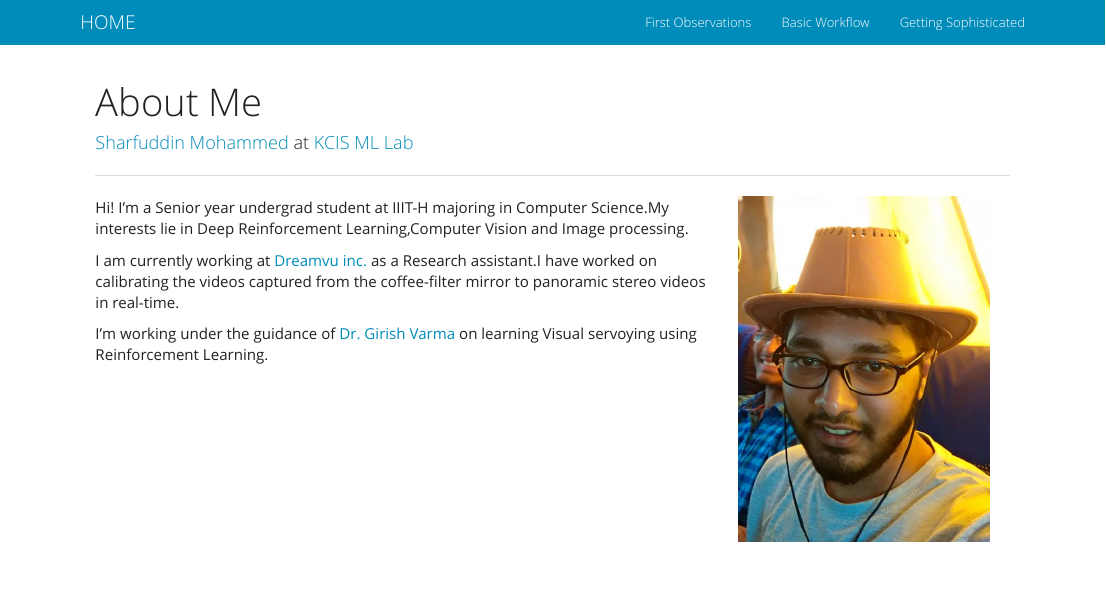
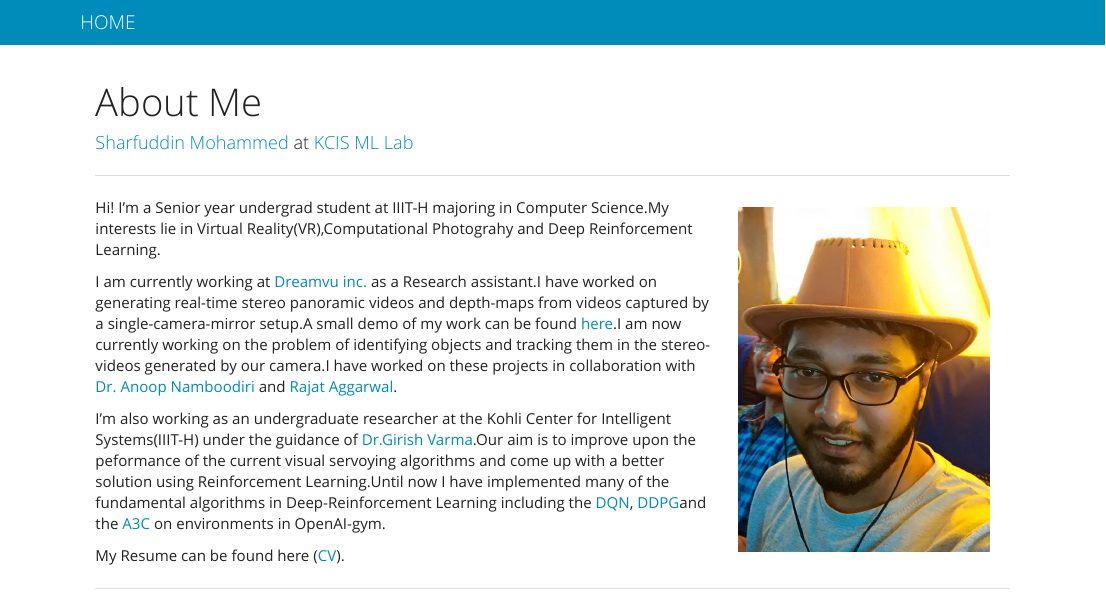
Before and after one commit to CaptainSharf/CaptainSharf.github.io, an R Markdown document (index.Rmd): the page in a window 1100 px wide, from its top. Rendered offline with R 4.5, knitr and Pandoc, with nearby package versions.

Commit message:
modified home page

```diff
--- a/index.Rmd
+++ b/index.Rmd
@@ -4,10 +4,15 @@ author:  "[Sharfuddin Mohammed](https://github.com/CaptainSharf) at [KCIS ML Lab
 ---
 ---
 
-<img class="resize" align="right" src="images/profile_pic.png" width="250" height="343" hspace="20">
+<img class="resize" align="right" src="images/profile_pic.png" width="250" height="343" hspace="20" vspace="10">
 
-Hi! I'm a Senior year undergrad student at IIIT-H majoring in Computer Science.My interests lie in Deep Reinforcement Learning,Computer Vision and Image processing.
+Hi! I'm a Senior year undergrad student at IIIT-H majoring in Computer Science.My interests lie in Virtual Reality(VR),Computational Photograhy and Deep Reinforcement Learning.
 
-I am currently working at [ Dreamvu inc. ](http://dreamvu.com/) as a Research assistant.I have worked on calibrating the videos captured from the coffee-filter mirror to panoramic stereo videos in real-time.
+I am currently working at [ Dreamvu inc. ](http://dreamvu.com/) as a Research assistant.I have worked on generating real-time stereo panoramic videos and depth-maps from videos captured by a single-camera-mirror setup.A small demo of my work can be found [ here ](http://dreamvu.com/).I am now currently working on the problem of identifying objects and tracking them in the stereo-videos generated by our camera.I have worked on these projects in collaboration with [ Dr. Anoop Namboodiri ](http://dreamvu.com/) and [ Rajat Aggarwal ](http://dreamvu.com).
 
-I'm working under the guidance of [Dr. Girish Varma](https://geevi.github.io) on learning Visual servoying using Reinforcement Learning.
+I'm also working as an undergraduate researcher at the Kohli Center for Intelligent Systems(IIIT-H) under the guidance of [ Dr.Girish Varma ](https://geevi.github.io).Our aim is to improve upon the peformance of the current visual servoying algorithms and come up with a better solution using Reinforcement Learning.Until now I have implemented many of  the fundamental algorithms in Deep-Reinforcement Learning including the [DQN](Atari140M Benchmark), [DDPG](Continuous)and the [A3C](on the Atari140M Benchmark) on environments in OpenAI-gym.
+
+My Resume can be found here ([ CV ](https://web.iiit.ac.in/~mohammed.sharfuddin/images/Resume.pdf)).
+
+
+----
```
Also changed, not shown: _site.yml (+7 -7 lines), index.html.
